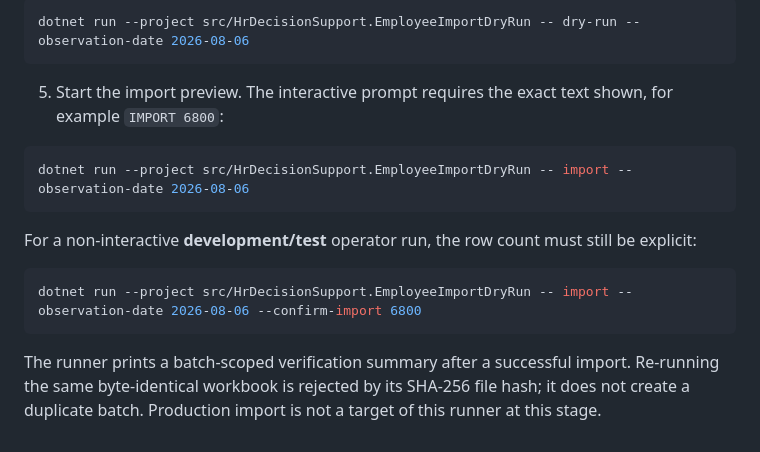
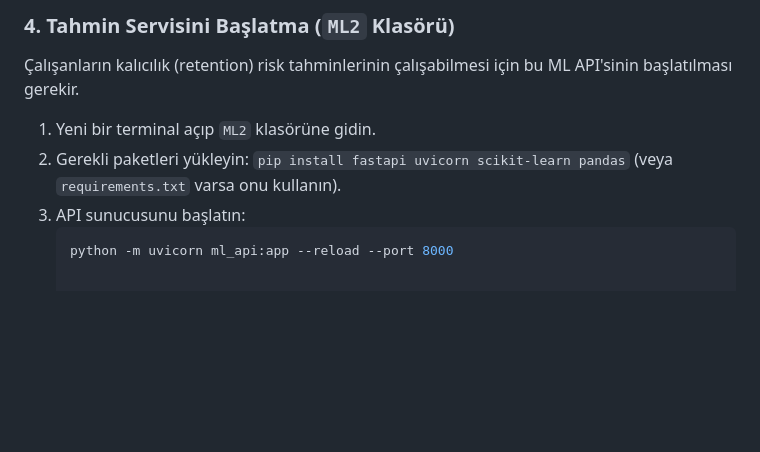
Before and after one commit to umutktopcu/hr-decision-support-system, a Markdown page: README.md, the part around one of its changes. Rendered like a GitHub page; blank space fills up the shorter version.

````diff
--- a/README.md
+++ b/README.md
@@ -46,18 +51,8 @@ $env:ASPNETCORE_ENVIRONMENT="Development"
 
-```powershell
-dotnet run --project src/HrDecisionSupport.EmployeeImportDryRun -- dry-run --observation-date 2026-08-06
-```
-
-5. Start the import preview. The interactive prompt requires the exact text shown, for example `IMPORT 6800`:
-
-```powershell
-dotnet run --project src/HrDecisionSupport.EmployeeImportDryRun -- import --observation-date 2026-08-06
-```
-
-For a non-interactive **development/test** operator run, the row count must still be explicit:
-
-```powershell
-dotnet run --project src/HrDecisionSupport.EmployeeImportDryRun -- import --observation-date 2026-08-06 --confirm-import 6800
-```
-
-The runner prints a batch-scoped verification summary after a successful import. Re-running the same byte-identical workbook is rejected by its SHA-256 file hash; it does not create a duplicate batch. Production import is not a target of this runner at this stage.
+### 4. Tahmin Servisini Başlatma (`ML2` Klasörü)
+Çalışanların kalıcılık (retention) risk tahminlerinin çalışabilmesi için bu ML API'sinin başlatılması gerekir.
+1. Yeni bir terminal açıp `ML2` klasörüne gidin.
+2. Gerekli paketleri yükleyin: `pip install fastapi uvicorn scikit-learn pandas` (veya `requirements.txt` varsa onu kullanın).
+3. API sunucusunu başlatın:
+   ```bash
+   python -m uvicorn ml_api:app --reload --port 8000
````
Also changed, not shown: other parts of README.md (+35 -30 lines).
